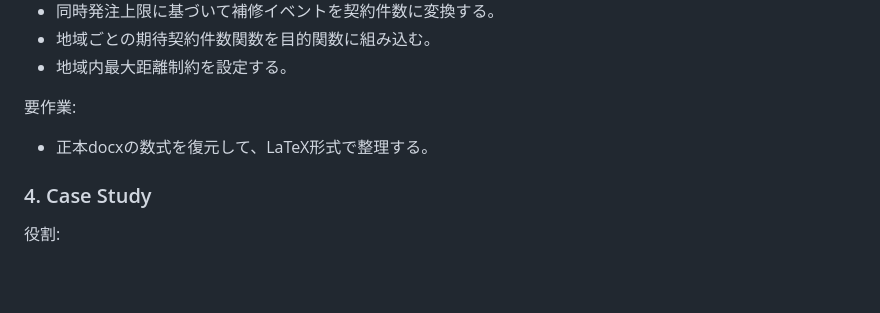
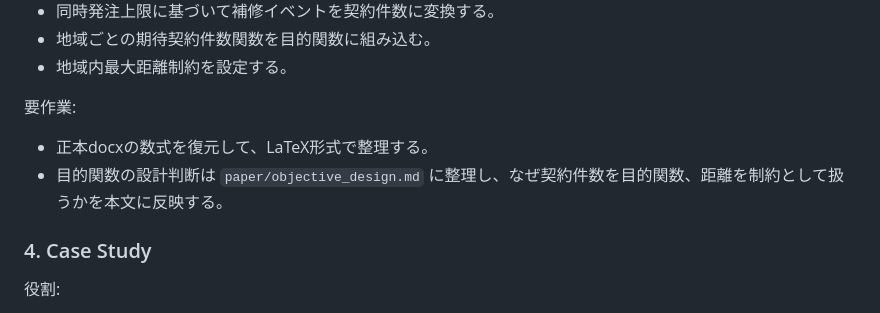
Before and after one commit to Fukuyama0327/paper-bundling-analysis, a Markdown page: paper/manuscript_design.md, the part around the change. Rendered like a GitHub page; blank space fills up the shorter version.

Commit message:
paper: add objective design rationale

```diff
--- a/paper/manuscript_design.md
+++ b/paper/manuscript_design.md
@@ -95,6 +95,7 @@ An Integrated Districting and Contract Bundling Model for Efficient Regional Bri
 
 要作業:
 - 正本docxの数式を復元して、LaTeX形式で整理する。
+- 目的関数の設計判断は `paper/objective_design.md` に整理し、なぜ契約件数を目的関数、距離を制約として扱うかを本文に反映する。
 
 ### 4. Case Study
 
```
Also changed, not shown: paper/objective_design.md (added, +181 -0 lines), paper/outline.md (+1 -0 lines).
